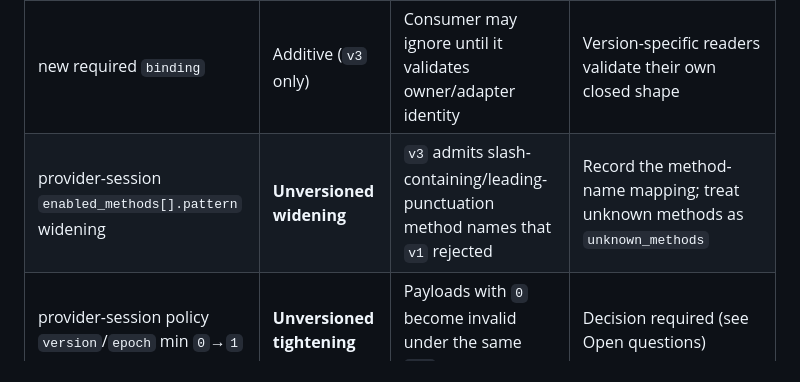
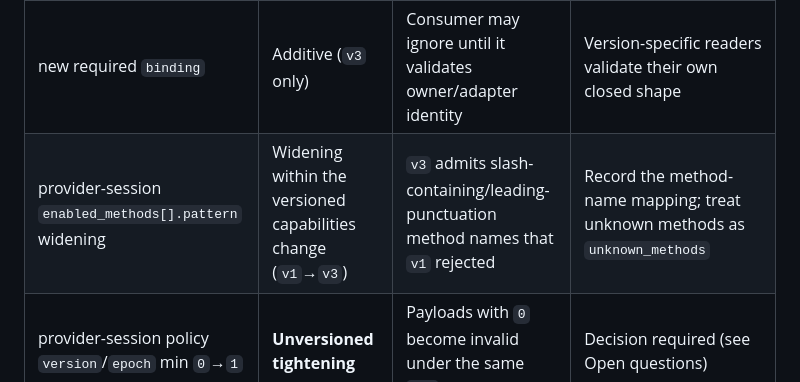
Before and after one commit to AI-Ascension/ascension-context-console, a Markdown page: docs/decisions/0020-harness-effective-limits-consumer-compatibility.md, the part around the change. GitHub-like rendering.

Commit message:
docs(context-console): classify method-pattern widening within the versioned change
The provider-session enabled_methods pattern widening travels with the
capabilities v1->v3 version bump; classify it within that versioned change
rather than as an unversioned widening. Refs #24

```diff
--- a/docs/decisions/0020-harness-effective-limits-consumer-compatibility.md
+++ b/docs/decisions/0020-harness-effective-limits-consumer-compatibility.md
@@ -77,7 +77,7 @@ The matrix records this repository as a **pending** `copied_contracts` consumer
 | capabilities `v1` → `v3` (`$id`/`schema` const) | Versioned, additive-but-required | Strict `v1` readers reject `v3` | Dual version-specific readers; cut over after Studio adopts `v3` |
 | new required `effective_limits` | Additive (`v3` only) | Producer must populate; consumer should admit before presenting | Valid `v1` payloads omit it (both schemas are `additionalProperties: false`); the `v3` reader requires it |
 | new required `binding` | Additive (`v3` only) | Consumer may ignore until it validates owner/adapter identity | Version-specific readers validate their own closed shape |
-| provider-session `enabled_methods[].pattern` widening | **Unversioned widening** | `v3` admits slash-containing/leading-punctuation method names that `v1` rejected | Record the method-name mapping; treat unknown methods as `unknown_methods` |
+| provider-session `enabled_methods[].pattern` widening | Widening within the versioned capabilities change (`v1`→`v3`) | `v3` admits slash-containing/leading-punctuation method names that `v1` rejected | Record the method-name mapping; treat unknown methods as `unknown_methods` |
 | provider-session policy `version`/`epoch` min `0`→`1` | **Unversioned tightening** | Payloads with `0` become invalid under the same `$id` | Decision required (see Open questions) |
 | `hardening.encrypted_state` `const true` → `boolean` | Widening | Could weaken a naive consumer | Console keeps an independent retention guard |
 
```
